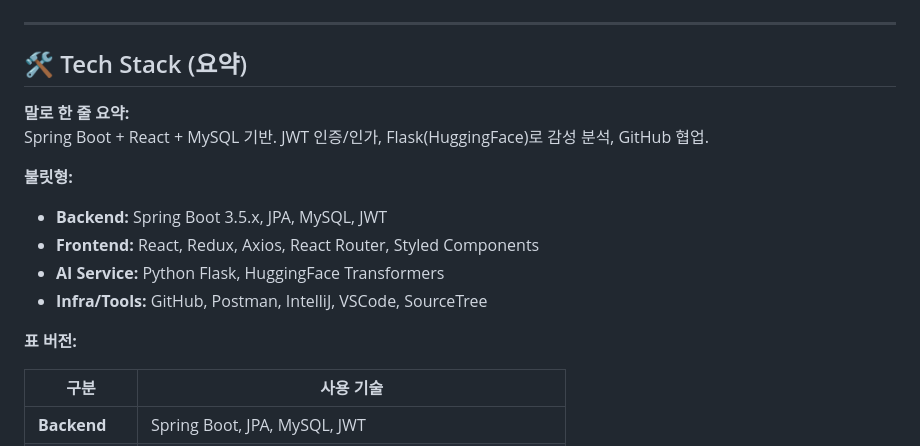
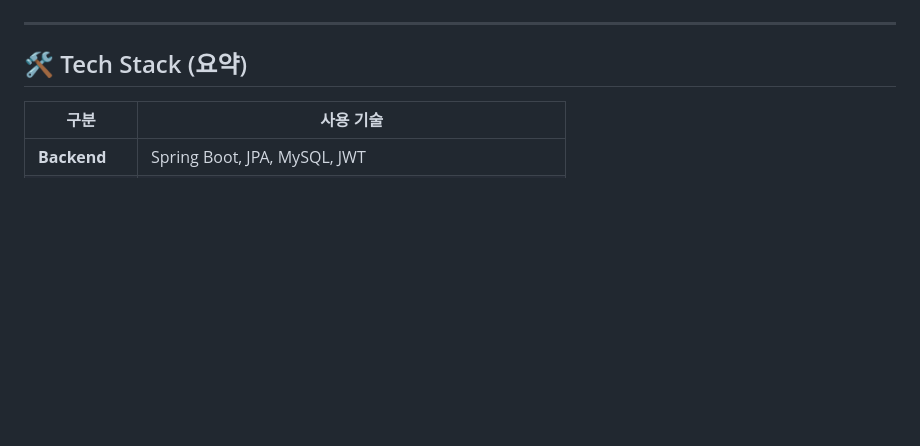
Before and after one commit to Yundanbi/kurly_hf_sentiment, a Markdown page: README.md, the part around one of its changes. Rendered like a GitHub page; blank space fills up the shorter version.

```diff
--- a/README.md
+++ b/README.md
@@ -35,16 +35,6 @@
 ---
 
 ## 🛠 Tech Stack (요약)
-**말로 한 줄 요약:**
-Spring Boot + React + MySQL 기반. JWT 인증/인가, Flask(HuggingFace)로 감성 분석, GitHub 협업.
-
-**불릿형:**
-- **Backend:** Spring Boot 3.5.x, JPA, MySQL, JWT
-- **Frontend:** React, Redux, Axios, React Router, Styled Components
-- **AI Service:** Python Flask, HuggingFace Transformers
-- **Infra/Tools:** GitHub, Postman, IntelliJ, VSCode, SourceTree
-
-**표 버전:**
 
 | 구분        | 사용 기술 |
 |-------------|-----------|
```
Also changed, not shown: other parts of README.md (+18 -53 lines).
